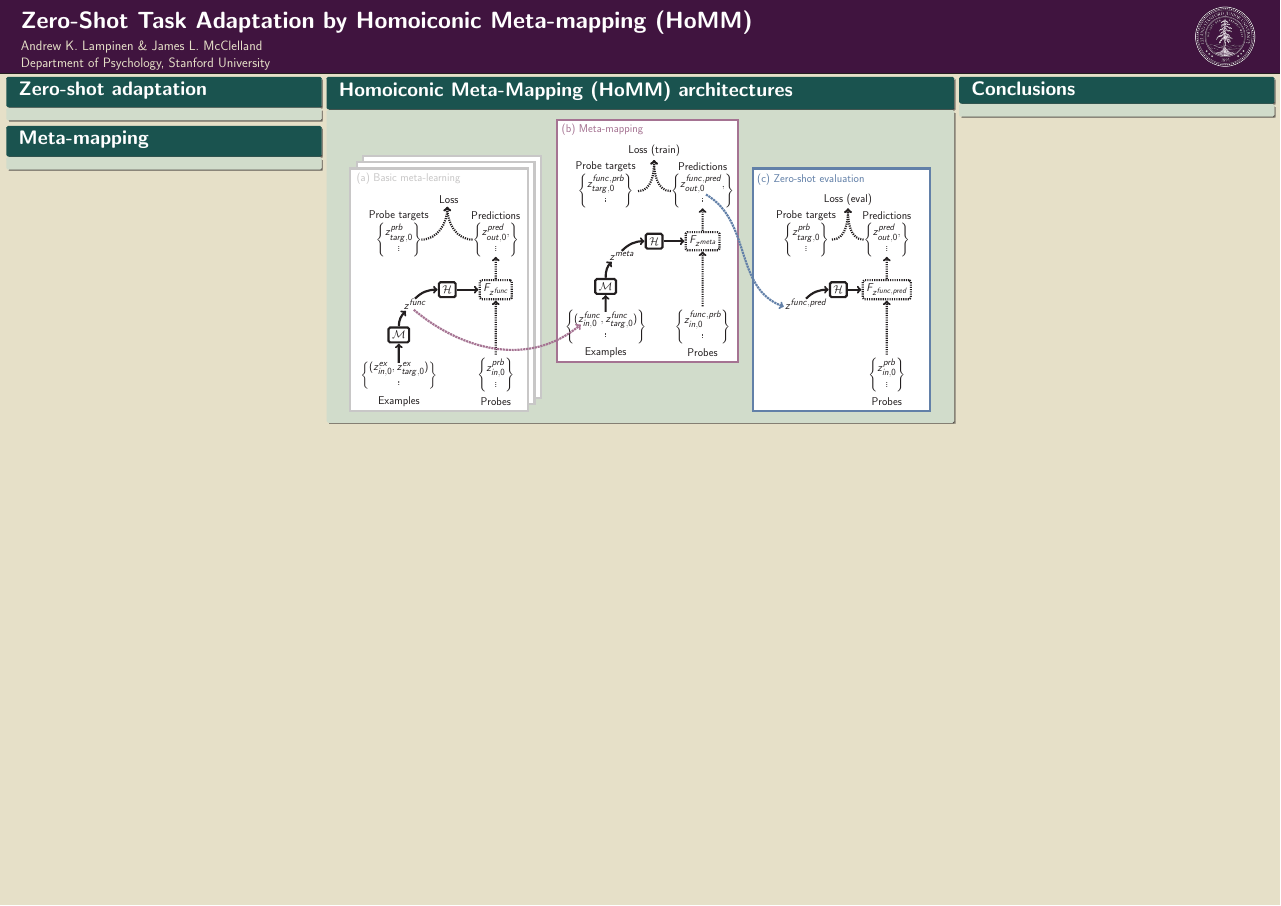
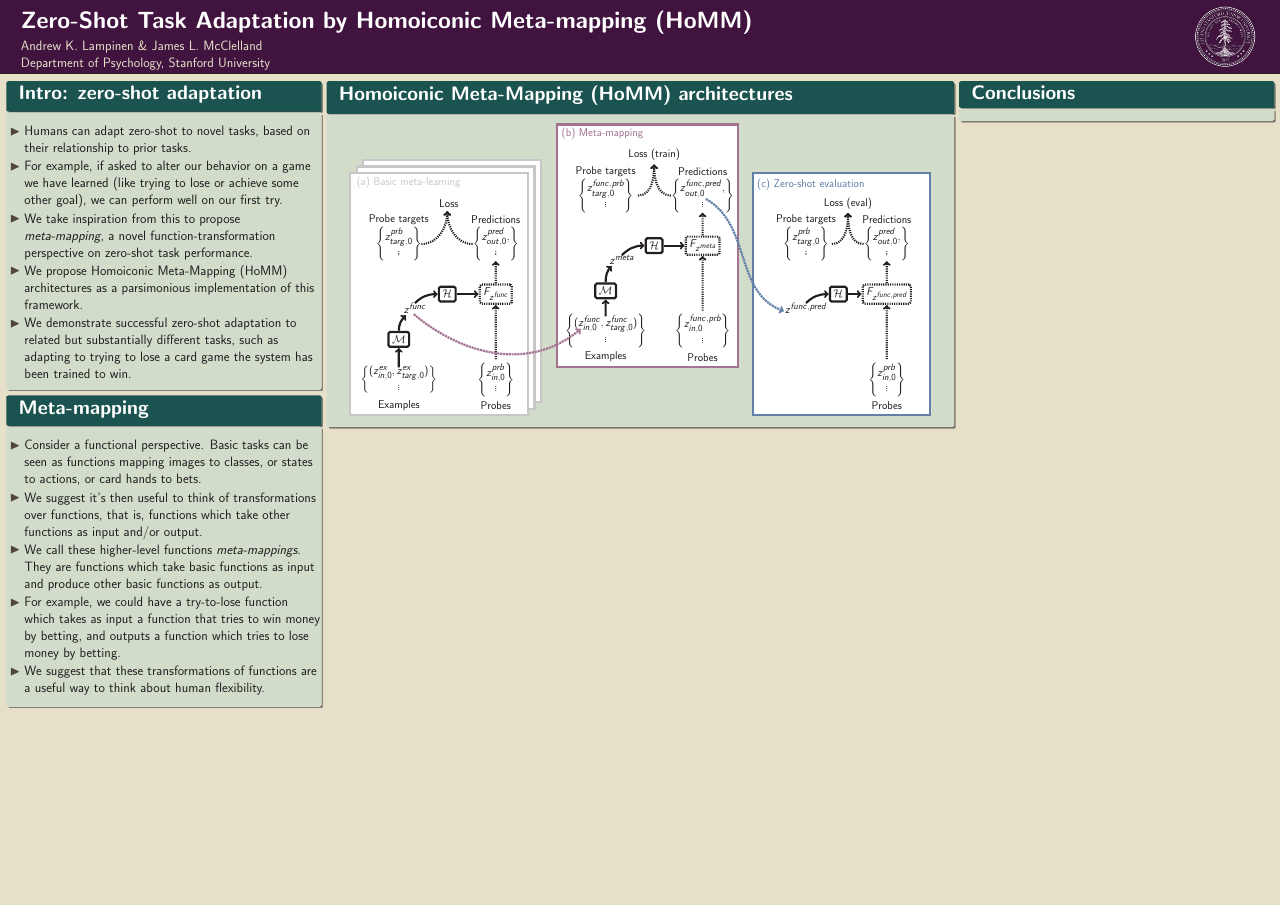
Before and after one commit to lampinen/HoMM_cards, a LaTeX poster (writing/poster/HoMM_transferable_skills_poster.tex): the whole page. Compiled offline with pdfLaTeX.

Commit message:
Some text

```diff
--- a/writing/poster/HoMM_transferable_skills_poster.tex
+++ b/writing/poster/HoMM_transferable_skills_poster.tex
@@ -52,13 +52,29 @@
 \begin{document}
 
 \begin{frame}[t]{}
-\vspace{-1.5em}
+\vspace{-1em}
 \begin{columns}
 
 \begin{column}[t]{0.248\textwidth}
-\begin{block}{\huge Zero-shot adaptation}
+\begin{block}{\huge Intro: zero-shot adaptation}
+\Large
+\begin{itemize}
+\item Humans can adapt zero-shot to novel tasks, based on their relationship to prior tasks.
+\item For example, if asked to alter our behavior on a game we have learned (like trying to lose or achieve some other goal), we can perform well on our first try.
+\item We take inspiration from this to propose \emph{meta-mapping}, a novel function-transformation perspective on zero-shot task performance.
+\item We propose Homoiconic Meta-Mapping (HoMM) architectures as a parsimonious implementation of this framework.
+\item We demonstrate successful zero-shot adaptation to related but substantially different tasks, such as adapting to trying to lose a card game the system has been trained to win.
+\end{itemize}
 \end{block}
 \begin{block}{\huge Meta-mapping}
+\Large
+\begin{itemize}
+\item Consider a functional perspective. Basic tasks can be seen as functions mapping images to classes, or states to actions, or card hands to bets.
+\item We suggest it's then useful to think of transformations over functions, that is, functions which take other functions as input and/or output.
+\item We call these higher-level functions \emph{meta-mappings}. They are functions which take basic functions as input and produce other basic functions as output.
+\item For example, we could have a try-to-lose function which takes as input a function that tries to win money by betting, and outputs a function which tries to lose money by betting.
+\item We suggest that these transformations of functions are a useful way to think about human flexibility.
+\end{itemize}
 \end{block}
 \end{column}
 \begin{column}[t]{0.496\textwidth}
```
